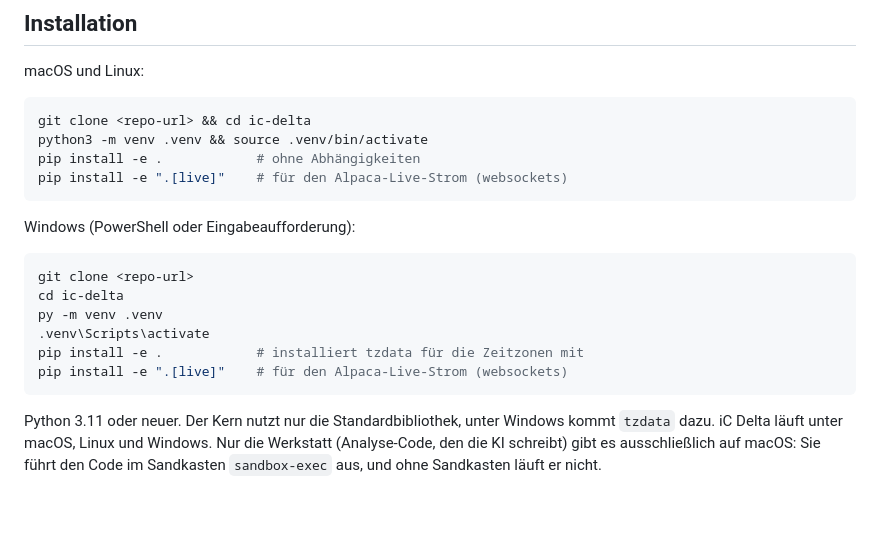
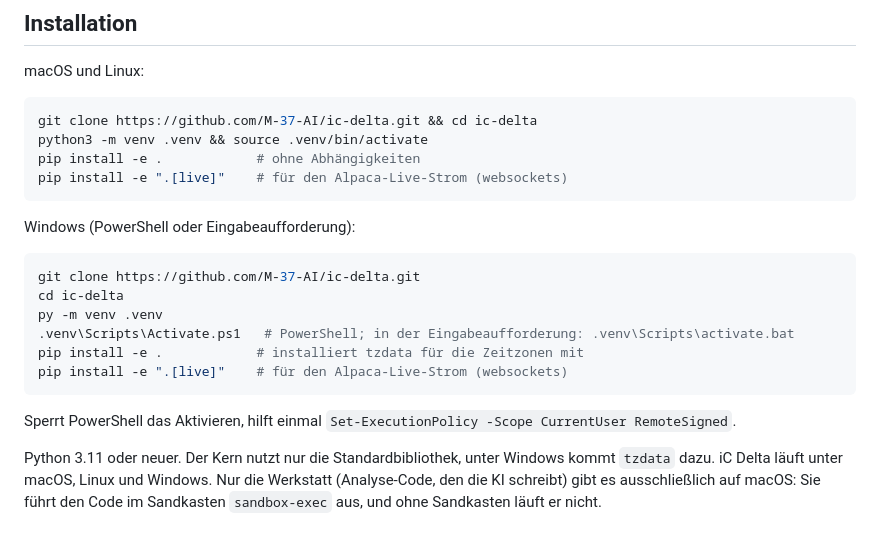
Before and after one commit to M-37-AI/ic-delta, a Markdown page: README.md, the part around the change. Rendered like a GitHub page; blank space fills up the shorter version.

Commit message:
README: Repo-Adresse und Windows-Aktivierung
git clone mit der echten Adresse. Unter Windows Activate.ps1 für
PowerShell, activate.bat für die Eingabeaufforderung und der Hinweis
auf Set-ExecutionPolicy, falls PowerShell das Skript sperrt.

Co-Authored-By: Claude Opus 5.5 <noreply@anthropic.com>

````diff
--- a/README.md
+++ b/README.md
@@ -55,7 +55,7 @@ und du bist selbst dafür verantwortlich, sie einzuhalten. Kurzfassung (Stand Ok
 macOS und Linux:
 
 ```bash
-git clone <repo-url> && cd ic-delta
+git clone https://github.com/M-37-AI/ic-delta.git && cd ic-delta
 python3 -m venv .venv && source .venv/bin/activate
 pip install -e .            # ohne Abhängigkeiten
 pip install -e ".[live]"    # für den Alpaca-Live-Strom (websockets)
@@ -64,13 +64,15 @@ pip install -e ".[live]"    # für den Alpaca-Live-Strom (websockets)
 Windows (PowerShell oder Eingabeaufforderung):
 
 ```powershell
-git clone <repo-url>
+git clone https://github.com/M-37-AI/ic-delta.git
 cd ic-delta
 py -m venv .venv
-.venv\Scripts\activate
+.venv\Scripts\Activate.ps1   # PowerShell; in der Eingabeaufforderung: .venv\Scripts\activate.bat
 pip install -e .            # installiert tzdata für die Zeitzonen mit
 pip install -e ".[live]"    # für den Alpaca-Live-Strom (websockets)
 ```
+
+Sperrt PowerShell das Aktivieren, hilft einmal `Set-ExecutionPolicy -Scope CurrentUser RemoteSigned`.
 
 Python 3.11 oder neuer. Der Kern nutzt nur die Standardbibliothek, unter Windows kommt `tzdata` dazu.
 iC Delta läuft unter macOS, Linux und Windows. Nur die Werkstatt (Analyse-Code, den die KI schreibt) gibt es
````
